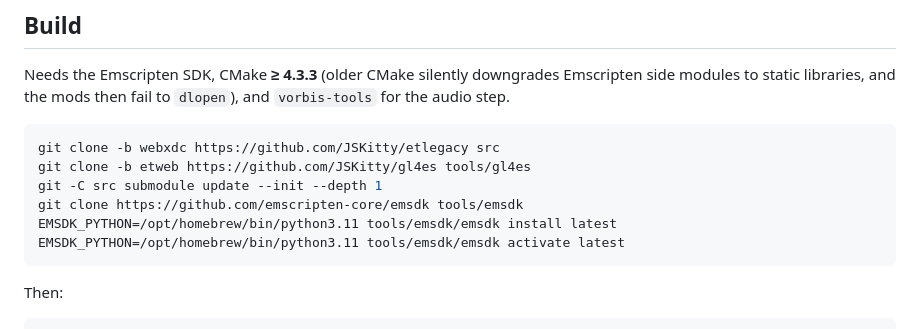
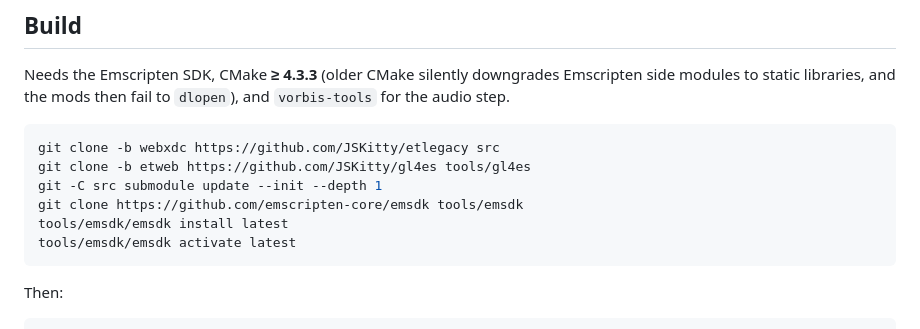
Before and after one commit to henk717/VectorET, a Markdown page: README.md, the part around the change. Drawn GitHub-style.

Commit message:
Not a mac

````diff
--- a/README.md
+++ b/README.md
@@ -45,8 +45,8 @@ git clone -b webxdc https://github.com/JSKitty/etlegacy src
 git clone -b etweb https://github.com/JSKitty/gl4es tools/gl4es
 git -C src submodule update --init --depth 1
 git clone https://github.com/emscripten-core/emsdk tools/emsdk
-EMSDK_PYTHON=/opt/homebrew/bin/python3.11 tools/emsdk/emsdk install latest
-EMSDK_PYTHON=/opt/homebrew/bin/python3.11 tools/emsdk/emsdk activate latest
+tools/emsdk/emsdk install latest
+tools/emsdk/emsdk activate latest
 ```
 
 Then:
````
